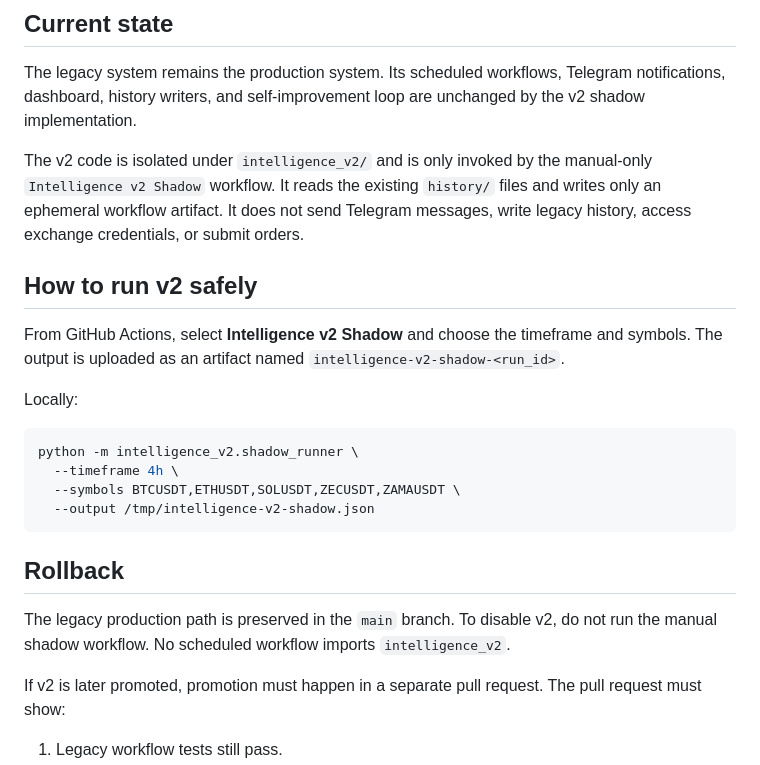
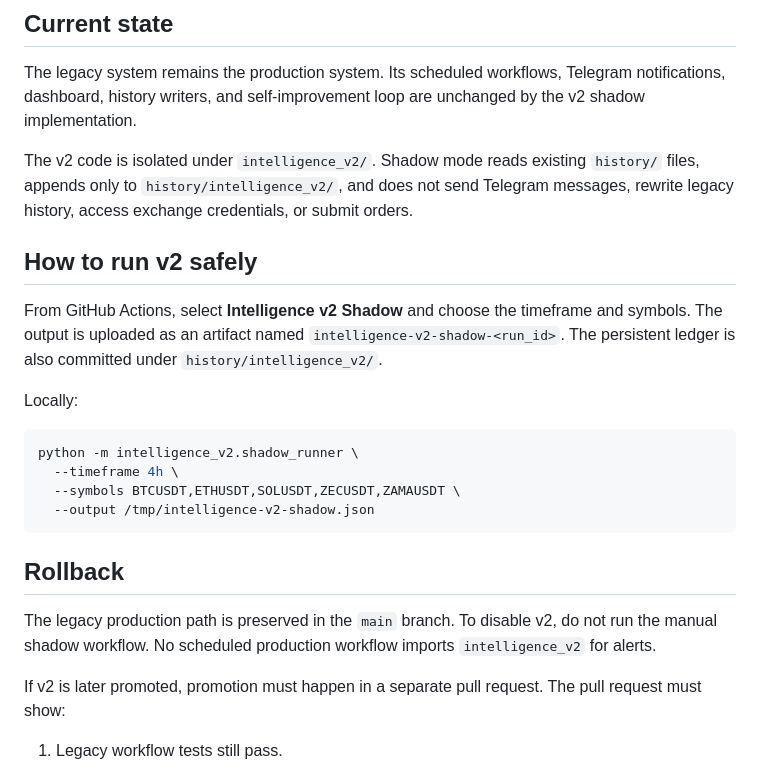
Before and after one commit to mehazer/btc-alert, a Markdown page: INTELLIGENCE_V2_MIGRATION.md, the part around one of its changes. Rendered like a GitHub page.

```diff
--- a/INTELLIGENCE_V2_MIGRATION.md
+++ b/INTELLIGENCE_V2_MIGRATION.md
@@ -4,11 +4,11 @@
 
 The legacy system remains the production system. Its scheduled workflows, Telegram notifications, dashboard, history writers, and self-improvement loop are unchanged by the v2 shadow implementation.
 
-The v2 code is isolated under `intelligence_v2/` and is only invoked by the manual-only `Intelligence v2 Shadow` workflow. It reads the existing `history/` files and writes only an ephemeral workflow artifact. It does not send Telegram messages, write legacy history, access exchange credentials, or submit orders.
+The v2 code is isolated under `intelligence_v2/`. Shadow mode reads existing `history/` files, appends only to `history/intelligence_v2/`, and does not send Telegram messages, rewrite legacy history, access exchange credentials, or submit orders.
 
 ## How to run v2 safely
 
-From GitHub Actions, select **Intelligence v2 Shadow** and choose the timeframe and symbols. The output is uploaded as an artifact named `intelligence-v2-shadow-<run_id>`.
+From GitHub Actions, select **Intelligence v2 Shadow** and choose the timeframe and symbols. The output is uploaded as an artifact named `intelligence-v2-shadow-<run_id>`. The persistent ledger is also committed under `history/intelligence_v2/`.
 
 Locally:
 
@@ -21,7 +21,7 @@ python -m intelligence_v2.shadow_runner \
 
 ## Rollback
 
-The legacy production path is preserved in the `main` branch. To disable v2, do not run the manual shadow workflow. No scheduled workflow imports `intelligence_v2`.
+The legacy production path is preserved in the `main` branch. To disable v2, do not run the manual shadow workflow. No scheduled production workflow imports `intelligence_v2` for alerts.
 
 If v2 is later promoted, promotion must happen in a separate pull request. The pull request must show:
 
```
Also changed, not shown: other parts of INTELLIGENCE_V2_MIGRATION.md (+12 -12 lines).
